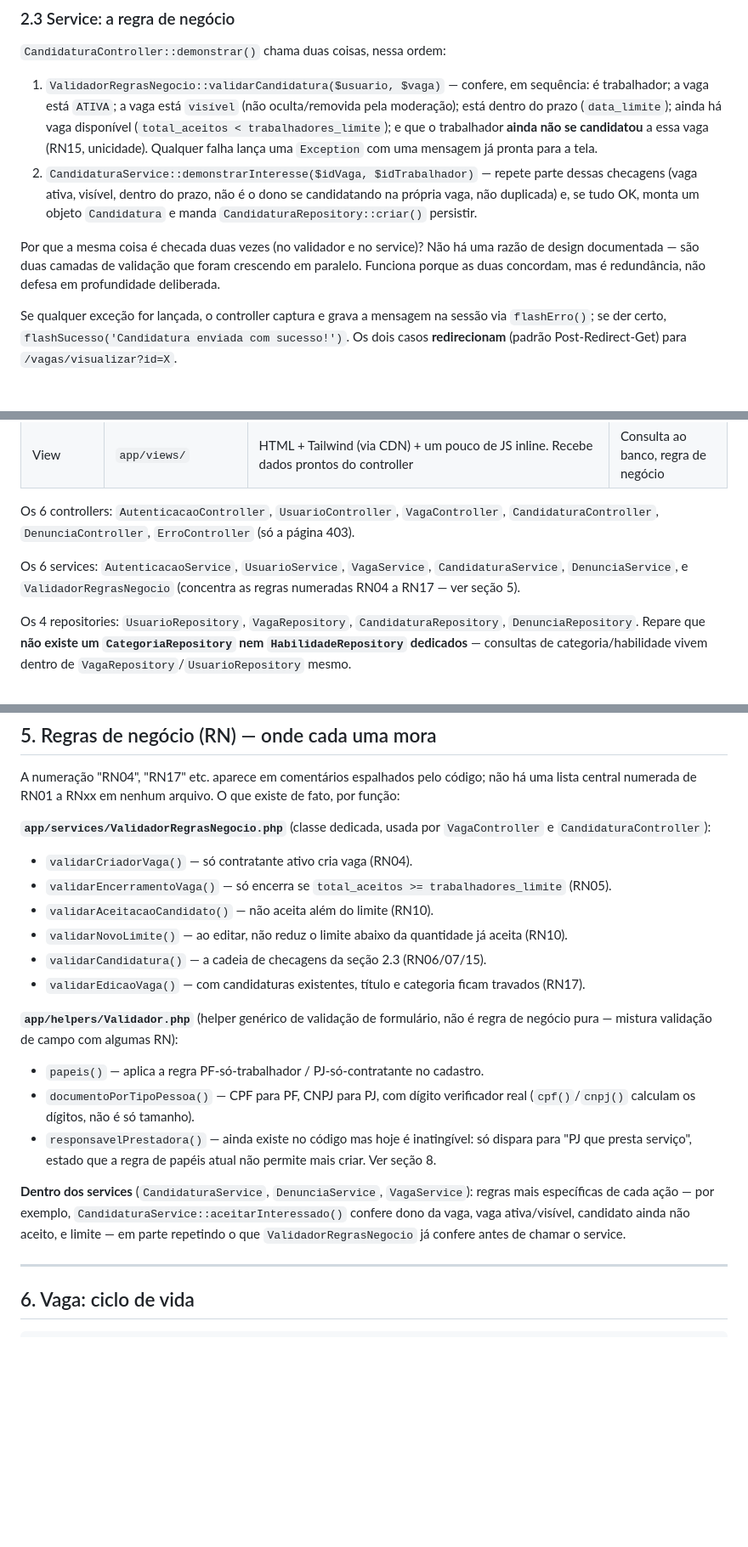
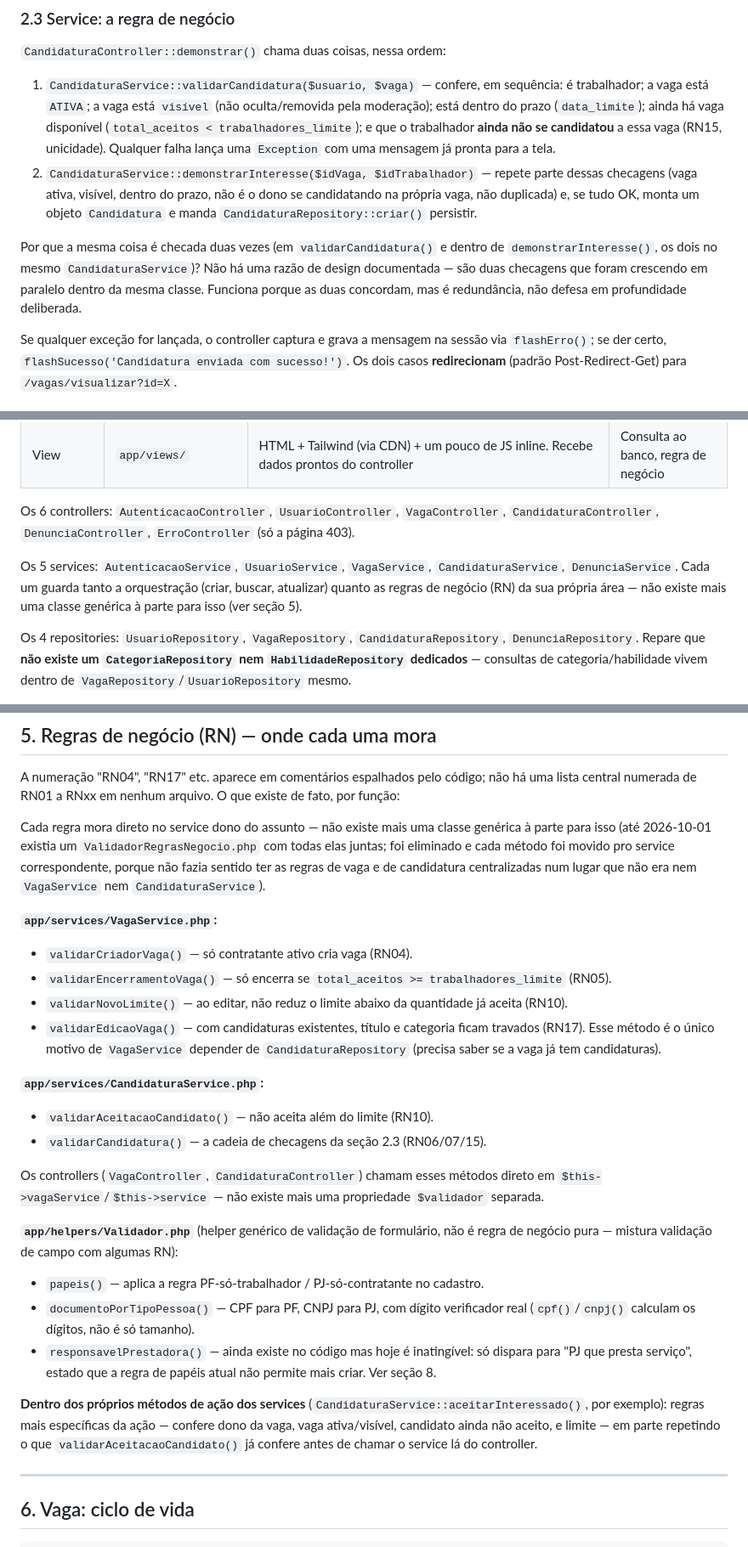
Before and after one commit to lucaseduaoki/Projeto-Integrador, a Markdown page: ESTUDO_CODIGO.md, 3 parts joined by grey strips. Shown at 85% size. GitHub-like rendering; blank space fills up the shorter version.

Commit message:
docs: atualizar ESTUDO_CODIGO.md após eliminar ValidadorRegrasNegocio
Corrige as referências ao arquivo removido: regras agora descritas
dentro de VagaService/CandidaturaService, contagem de services ajustada
de 6 para 5.

Co-Authored-By: Claude Sonnet 5 <noreply@anthropic.com>

```diff
--- a/ESTUDO_CODIGO.md
+++ b/ESTUDO_CODIGO.md
@@ -48,10 +48,10 @@ Em seguida o controller lê `id_vaga`, converte para inteiro, confere se a vaga
 
 `CandidaturaController::demonstrar()` chama duas coisas, nessa ordem:
 
-1. `ValidadorRegrasNegocio::validarCandidatura($usuario, $vaga)` — confere, em sequência: é trabalhador; a vaga está `ATIVA`; a vaga está `visível` (não oculta/removida pela moderação); está dentro do prazo (`data_limite`); ainda há vaga disponível (`total_aceitos < trabalhadores_limite`); e que o trabalhador **ainda não se candidatou** a essa vaga (RN15, unicidade). Qualquer falha lança uma `Exception` com uma mensagem já pronta para a tela.
+1. `CandidaturaService::validarCandidatura($usuario, $vaga)` — confere, em sequência: é trabalhador; a vaga está `ATIVA`; a vaga está `visível` (não oculta/removida pela moderação); está dentro do prazo (`data_limite`); ainda há vaga disponível (`total_aceitos < trabalhadores_limite`); e que o trabalhador **ainda não se candidatou** a essa vaga (RN15, unicidade). Qualquer falha lança uma `Exception` com uma mensagem já pronta para a tela.
 2. `CandidaturaService::demonstrarInteresse($idVaga, $idTrabalhador)` — repete parte dessas checagens (vaga ativa, visível, dentro do prazo, não é o dono se candidatando na própria vaga, não duplicada) e, se tudo OK, monta um objeto `Candidatura` e manda `CandidaturaRepository::criar()` persistir.
 
-Por que a mesma coisa é checada duas vezes (no validador e no service)? Não há uma razão de design documentada — são duas camadas de validação que foram crescendo em paralelo. Funciona porque as duas concordam, mas é redundância, não defesa em profundidade deliberada.
+Por que a mesma coisa é checada duas vezes (em `validarCandidatura()` e dentro de `demonstrarInteresse()`, os dois no mesmo `CandidaturaService`)? Não há uma razão de design documentada — são duas checagens que foram crescendo em paralelo dentro da mesma classe. Funciona porque as duas concordam, mas é redundância, não defesa em profundidade deliberada.
 
 Se qualquer exceção for lançada, o controller captura e grava a mensagem na sessão via `flashErro()`; se der certo, `flashSucesso('Candidatura enviada com sucesso!')`. Os dois casos **redirecionam** (padrão Post-Redirect-Get) para `/vagas/visualizar?id=X`.
 
@@ -78,7 +78,7 @@ O redirect leva a um novo `GET /vagas/visualizar?id=X`, que passa por todo o cic
 
 Os 6 controllers: `AutenticacaoController`, `UsuarioController`, `VagaController`, `CandidaturaController`, `DenunciaController`, `ErroController` (só a página 403).
 
-Os 6 services: `AutenticacaoService`, `UsuarioService`, `VagaService`, `CandidaturaService`, `DenunciaService`, e `ValidadorRegrasNegocio` (concentra as regras numeradas RN04 a RN17 — ver seção 5).
+Os 5 services: `AutenticacaoService`, `UsuarioService`, `VagaService`, `CandidaturaService`, `DenunciaService`. Cada um guarda tanto a orquestração (criar, buscar, atualizar) quanto as regras de negócio (RN) da sua própria área — não existe mais uma classe genérica à parte para isso (ver seção 5).
 
 Os 4 repositories: `UsuarioRepository`, `VagaRepository`, `CandidaturaRepository`, `DenunciaRepository`. Repare que **não existe um `CategoriaRepository` nem `HabilidadeRepository` dedicados** — consultas de categoria/habilidade vivem dentro de `VagaRepository`/`UsuarioRepository` mesmo.
 
@@ -99,20 +99,26 @@ Os 5 models: `Usuario`, `Vaga`, `Candidatura`, `Denuncia`, `Habilidade`. Todos s
 
 A numeração "RN04", "RN17" etc. aparece em comentários espalhados pelo código; não há uma lista central numerada de RN01 a RNxx em nenhum arquivo. O que existe de fato, por função:
 
-**`app/services/ValidadorRegrasNegocio.php`** (classe dedicada, usada por `VagaController` e `CandidaturaController`):
+Cada regra mora direto no service dono do assunto — não existe mais uma classe genérica à parte para isso (até 2026-10-01 existia um `ValidadorRegrasNegocio.php` com todas elas juntas; foi eliminado e cada método foi movido pro service correspondente, porque não fazia sentido ter as regras de vaga e de candidatura centralizadas num lugar que não era nem `VagaService` nem `CandidaturaService`).
+
+**`app/services/VagaService.php`:**
 - `validarCriadorVaga()` — só contratante ativo cria vaga (RN04).
 - `validarEncerramentoVaga()` — só encerra se `total_aceitos >= trabalhadores_limite` (RN05).
+- `validarNovoLimite()` — ao editar, não reduz o limite abaixo da quantidade já aceita (RN10).
+- `validarEdicaoVaga()` — com candidaturas existentes, título e categoria ficam travados (RN17). Esse método é o único motivo de `VagaService` depender de `CandidaturaRepository` (precisa saber se a vaga já tem candidaturas).
+
+**`app/services/CandidaturaService.php`:**
 - `validarAceitacaoCandidato()` — não aceita além do limite (RN10).
-- `validarNovoLimite()` — ao editar, não reduz o limite abaixo da quantidade já aceita (RN10).
 - `validarCandidatura()` — a cadeia de checagens da seção 2.3 (RN06/07/15).
-- `validarEdicaoVaga()` — com candidaturas existentes, título e categoria ficam travados (RN17).
+
+Os controllers (`VagaController`, `CandidaturaController`) chamam esses métodos direto em `$this->vagaService`/`$this->service` — não existe mais uma propriedade `$validador` separada.
 
 **`app/helpers/Validador.php`** (helper genérico de validação de formulário, não é regra de negócio pura — mistura validação de campo com algumas RN):
 - `papeis()` — aplica a regra PF-só-trabalhador / PJ-só-contratante no cadastro.
 - `documentoPorTipoPessoa()` — CPF para PF, CNPJ para PJ, com dígito verificador real (`cpf()`/`cnpj()` calculam os dígitos, não é só tamanho).
 - `responsavelPrestadora()` — ainda existe no código mas hoje é inatingível: só dispara para "PJ que presta serviço", estado que a regra de papéis atual não permite mais criar. Ver seção 8.
 
-**Dentro dos services** (`CandidaturaService`, `DenunciaService`, `VagaService`): regras mais específicas de cada ação — por exemplo, `CandidaturaService::aceitarInteressado()` confere dono da vaga, vaga ativa/visível, candidato ainda não aceito, e limite — em parte repetindo o que `ValidadorRegrasNegocio` já confere antes de chamar o service.
+**Dentro dos próprios métodos de ação dos services** (`CandidaturaService::aceitarInteressado()`, por exemplo): regras mais específicas da ação — confere dono da vaga, vaga ativa/visível, candidato ainda não aceito, e limite — em parte repetindo o que `validarAceitacaoCandidato()` já confere antes de chamar o service lá do controller.
 
 ---
 
```
Also changed, not shown: other parts of ESTUDO_CODIGO.md (+1 -1 lines).
